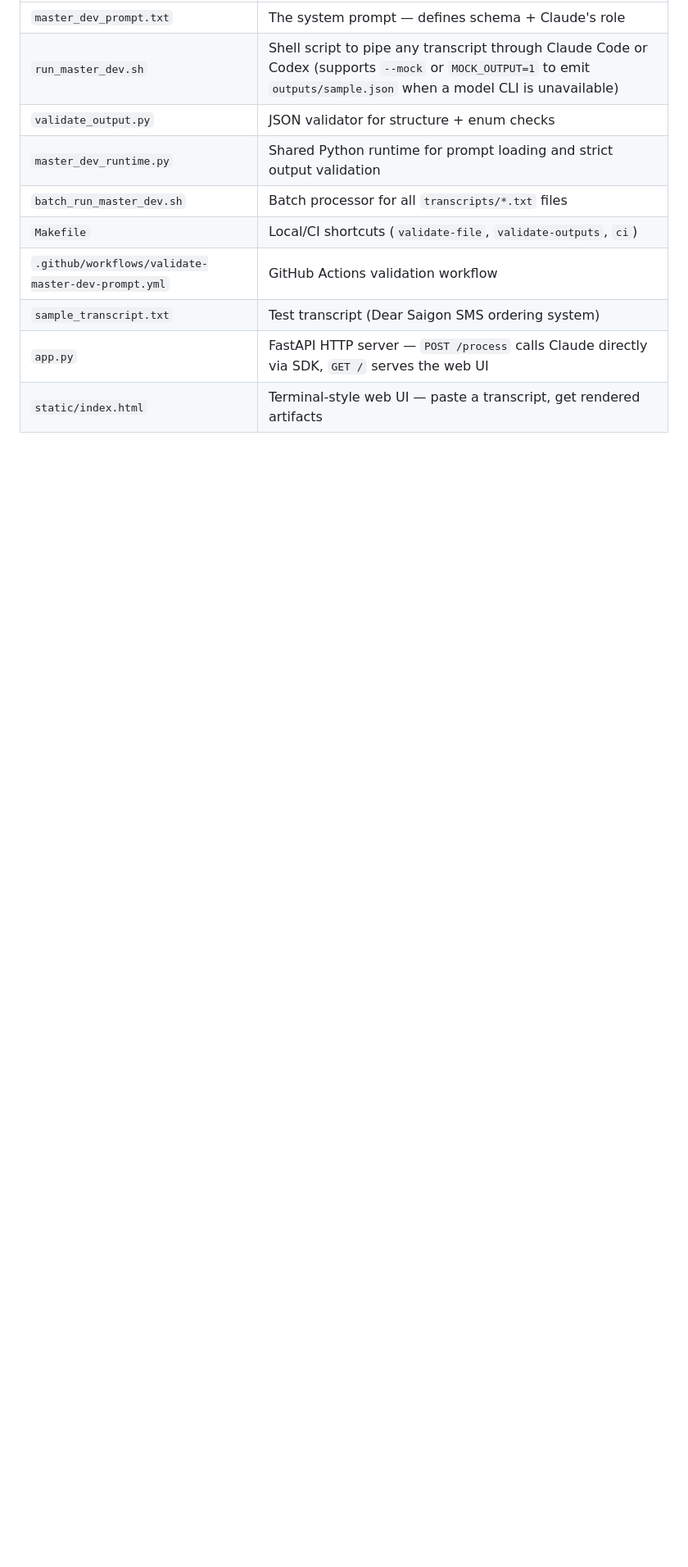
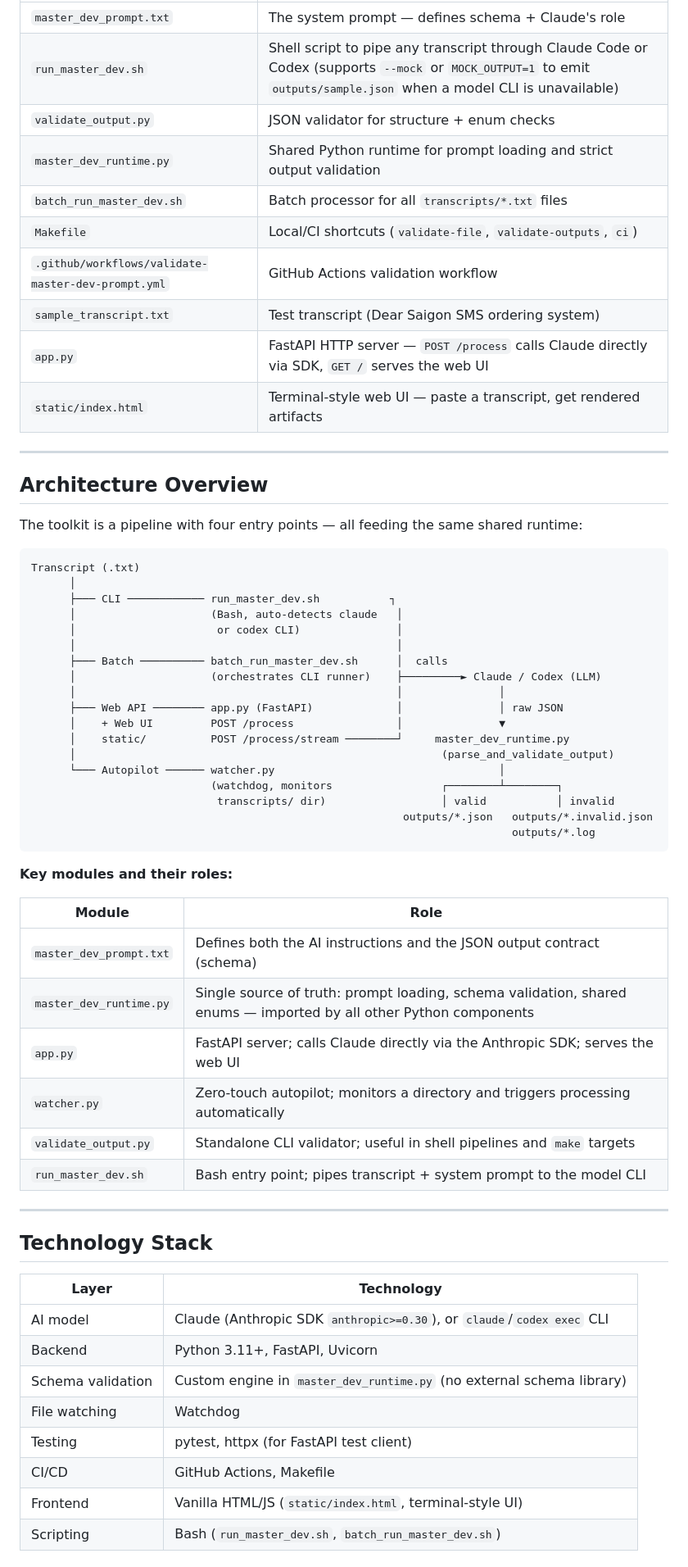
Before and after one commit to skywalker8831/master-dev-prompt, a Markdown page: README.md, the part around one of its changes. Shown at 82% size. Rendered like a GitHub page; blank space fills up the shorter version.

Commit message:
docs: explain repository — add Architecture Overview, Technology Stack, and How It Works sections to README
Co-authored-by: skywalker8888 <149128847+skywalker8888@users.noreply.github.com>
Agent-Logs-Url: https://github.com/skywalker8831/master-dev-prompt/sessions/d84d2211-aa87-45f9-9a64-db1aa866717b

````diff
--- a/README.md
+++ b/README.md
@@ -23,3 +23,57 @@ One prompt. One Claude call. Full engineering package from any transcript.
 | `sample_transcript.txt` | Test transcript (Dear Saigon SMS ordering system) |
 | `app.py` | FastAPI HTTP server — `POST /process` calls Claude directly via SDK, `GET /` serves the web UI |
 | `static/index.html` | Terminal-style web UI — paste a transcript, get rendered artifacts |
+
+---
+
+## Architecture Overview
+
+The toolkit is a pipeline with four entry points — all feeding the same shared runtime:
+
+```
+Transcript (.txt)
+      │
+      ├─── CLI ──────────── run_master_dev.sh           ┐
+      │                     (Bash, auto-detects claude   │
+      │                      or codex CLI)               │
+      │                                                  │
+      ├─── Batch ────────── batch_run_master_dev.sh      │  calls
+      │                     (orchestrates CLI runner)    ├─────────► Claude / Codex (LLM)
+      │                                                  │               │
+      ├─── Web API ──────── app.py (FastAPI)             │               │ raw JSON
+      │    + Web UI         POST /process                │               ▼
+      │    static/          POST /process/stream ────────┘     master_dev_runtime.py
+      │                                                         (parse_and_validate_output)
+      └─── Autopilot ────── watcher.py                                   │
+                            (watchdog, monitors                 ┌────────┴────────┐
+                             transcripts/ dir)                  │ valid           │ invalid
+                                                          outputs/*.json   outputs/*.invalid.json
+                                                                           outputs/*.log
+```
+
+**Key modules and their roles:**
+
+| Module | Role |
+|--------|------|
+| `master_dev_prompt.txt` | Defines both the AI instructions and the JSON output contract (schema) |
+| `master_dev_runtime.py` | Single source of truth: prompt loading, schema validation, shared enums — imported by all other Python components |
+| `app.py` | FastAPI server; calls Claude directly via the Anthropic SDK; serves the web UI |
+| `watcher.py` | Zero-touch autopilot; monitors a directory and triggers processing automatically |
+| `validate_output.py` | Standalone CLI validator; useful in shell pipelines and `make` targets |
+| `run_master_dev.sh` | Bash entry point; pipes transcript + system prompt to the model CLI |
+
+---
+
+## Technology Stack
+
+| Layer | Technology |
+|-------|-----------|
+| AI model | Claude (Anthropic SDK `anthropic>=0.30`), or `claude`/`codex exec` CLI |
+| Backend | Python 3.11+, FastAPI, Uvicorn |
+| Schema validation | Custom engine in `master_dev_runtime.py` (no external schema library) |
+| File watching | Watchdog |
+| Testing | pytest, httpx (for FastAPI test client) |
+| CI/CD | GitHub Actions, Makefile |
+| Frontend | Vanilla HTML/JS (`static/index.html`, terminal-style UI) |
+| Scripting | Bash (`run_master_dev.sh`, `batch_run_master_dev.sh`) |
+
````
Also changed, not shown: other parts of README.md (+18 -0 lines).
